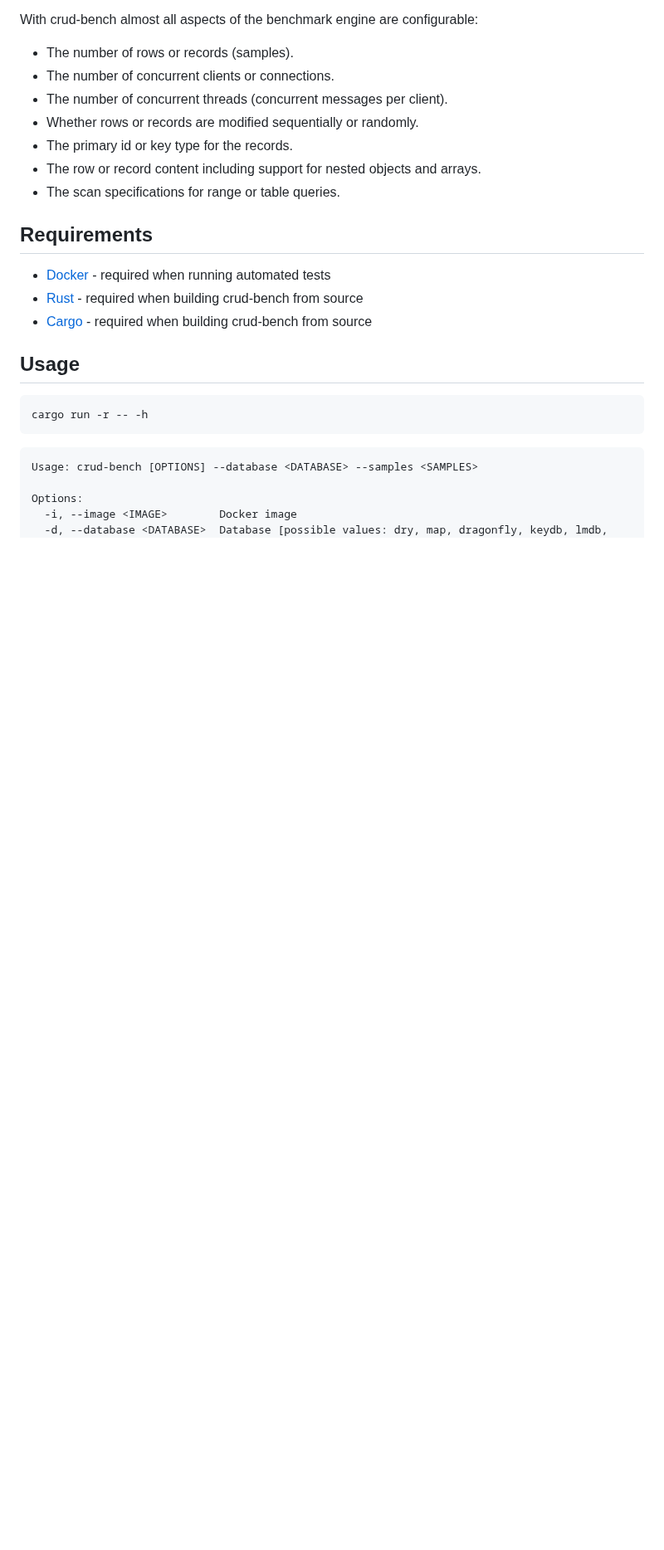
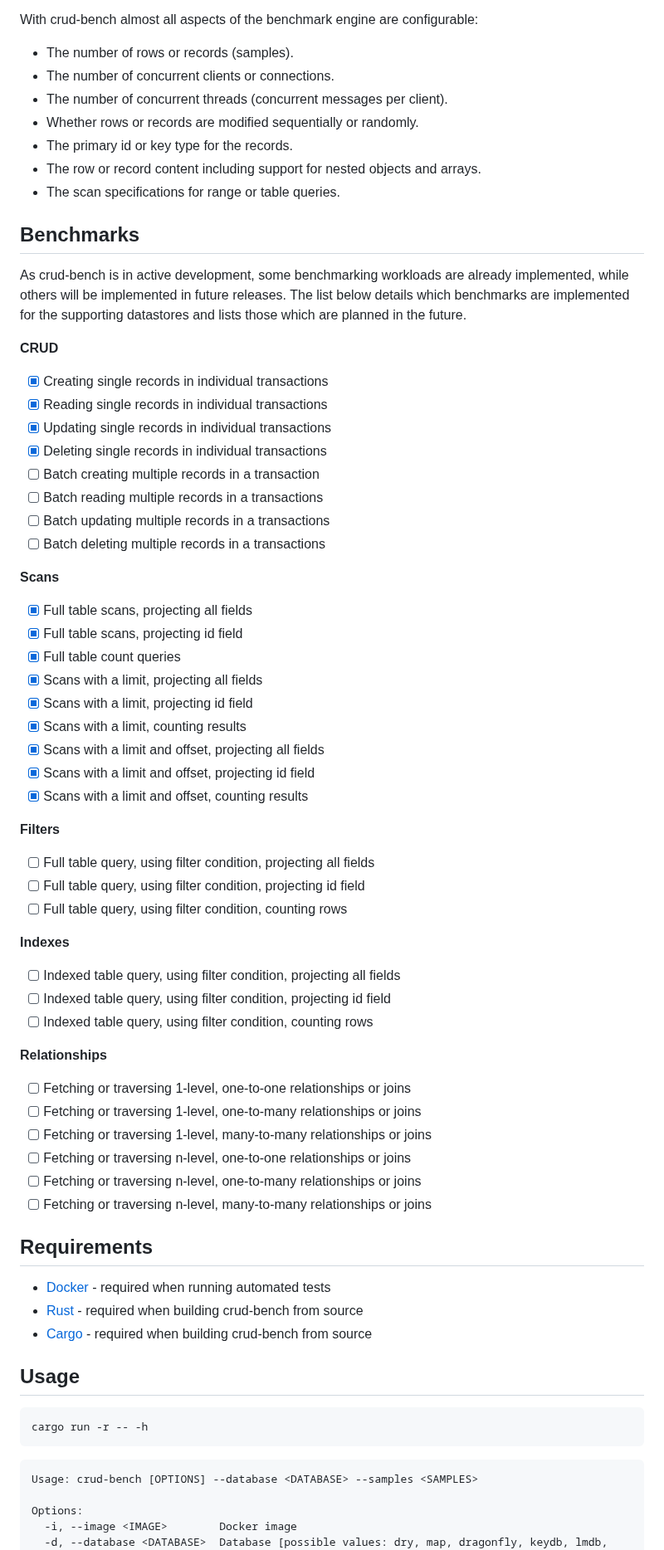
Before and after one commit to surrealdb/crud-bench, a Markdown page: README.md, the part around the change. Shown at 83% size. Rendered like a GitHub page; blank space fills up the shorter version.

Commit message:
Add complete and future benchmark roadmap (#83)

```diff
--- a/README.md
+++ b/README.md
@@ -43,6 +43,56 @@ With crud-bench almost all aspects of the benchmark engine are configurable:
 - The primary id or key type for the records.
 - The row or record content including support for nested objects and arrays.
 - The scan specifications for range or table queries.
+
+## Benchmarks
+
+As crud-bench is in active development, some benchmarking workloads are already implemented, while others will be
+implemented in future releases. The list below details which benchmarks are implemented for the supporting datastores
+and lists those which are planned in the future.
+
+**CRUD**
+
+- [x] Creating single records in individual transactions
+- [x] Reading single records in individual transactions
+- [x] Updating single records in individual transactions
+- [x] Deleting single records in individual transactions
+- [ ] Batch creating multiple records in a transaction
+- [ ] Batch reading multiple records in a transactions
+- [ ] Batch updating multiple records in a transactions
+- [ ] Batch deleting multiple records in a transactions
+
+**Scans**
+
+- [x] Full table scans, projecting all fields
+- [x] Full table scans, projecting id field
+- [x] Full table count queries
+- [x] Scans with a limit, projecting all fields
+- [x] Scans with a limit, projecting id field
+- [x] Scans with a limit, counting results
+- [x] Scans with a limit and offset, projecting all fields
+- [x] Scans with a limit and offset, projecting id field
+- [x] Scans with a limit and offset, counting results
+
+**Filters**
+
+- [ ] Full table query, using filter condition, projecting all fields
+- [ ] Full table query, using filter condition, projecting id field
+- [ ] Full table query, using filter condition, counting rows
+
+**Indexes**
+
+- [ ] Indexed table query, using filter condition, projecting all fields
+- [ ] Indexed table query, using filter condition, projecting id field
+- [ ] Indexed table query, using filter condition, counting rows
+
+**Relationships**
+
+- [ ] Fetching or traversing 1-level, one-to-one relationships or joins
+- [ ] Fetching or traversing 1-level, one-to-many relationships or joins
+- [ ] Fetching or traversing 1-level, many-to-many relationships or joins
+- [ ] Fetching or traversing n-level, one-to-one relationships or joins
+- [ ] Fetching or traversing n-level, one-to-many relationships or joins
+- [ ] Fetching or traversing n-level, many-to-many relationships or joins
 
 ## Requirements
 
```
